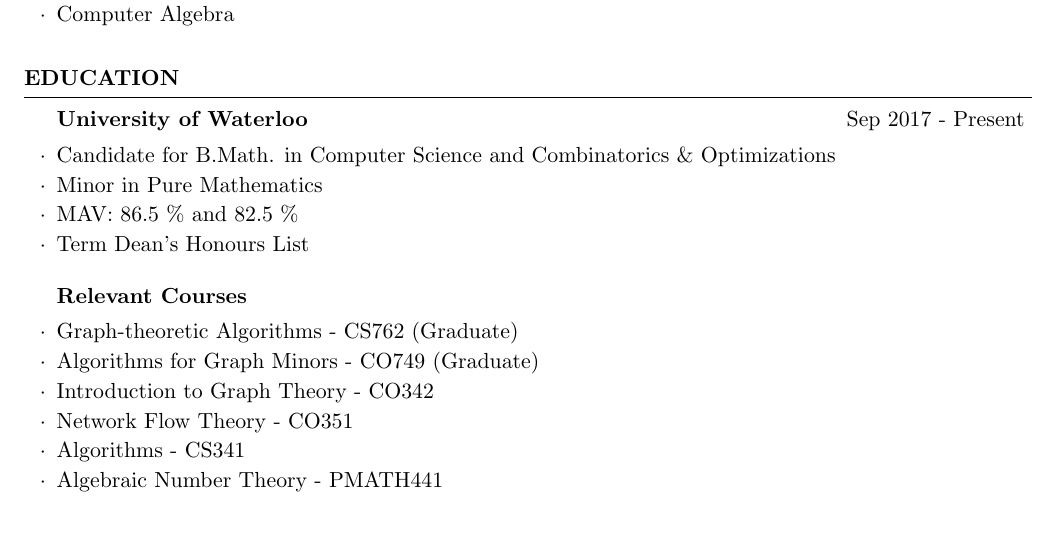
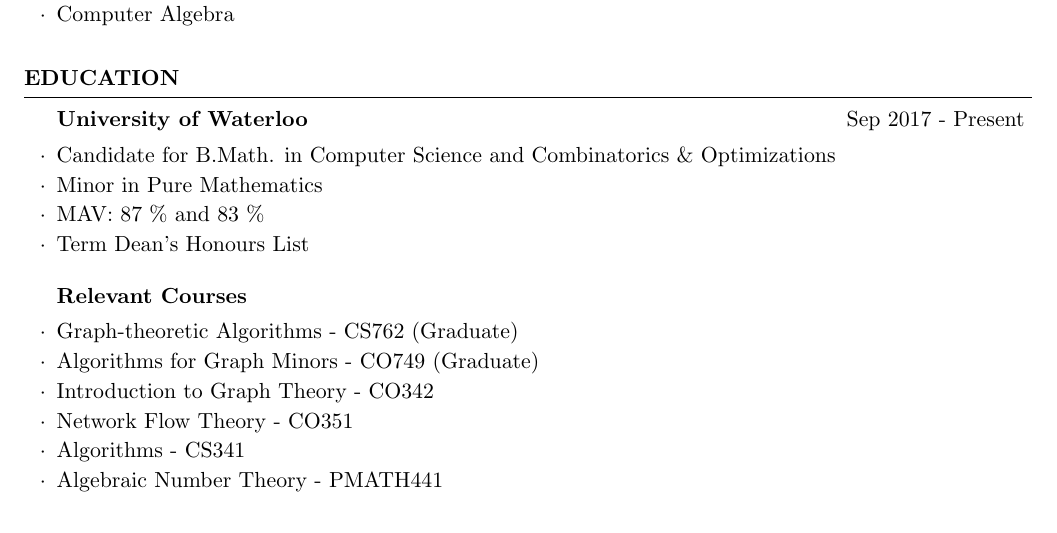
Before and after one commit to lazypanda10117/CV, a LaTeX CV (cv.tex): part of page 1 of 2, cut so that both start at the same text. Compiled offline with pdfLaTeX.

Commit message:
another small update

```diff
--- a/cv.tex
+++ b/cv.tex
@@ -27,7 +27,7 @@
 \begin{rSubsection}{University of Waterloo}{Sep 2017 - Present}{}{}
 	\item Candidate for B.Math. in Computer Science and Combinatorics \& Optimizations
 	\item Minor in Pure Mathematics
-	\item MAV: 86.5 \% and 82.5 \%
+	\item MAV: 87 \% and 83 \%
 	\item Term Dean's Honours List
 \end{rSubsection}
 
```
Also changed, not shown: cv.pdf.
